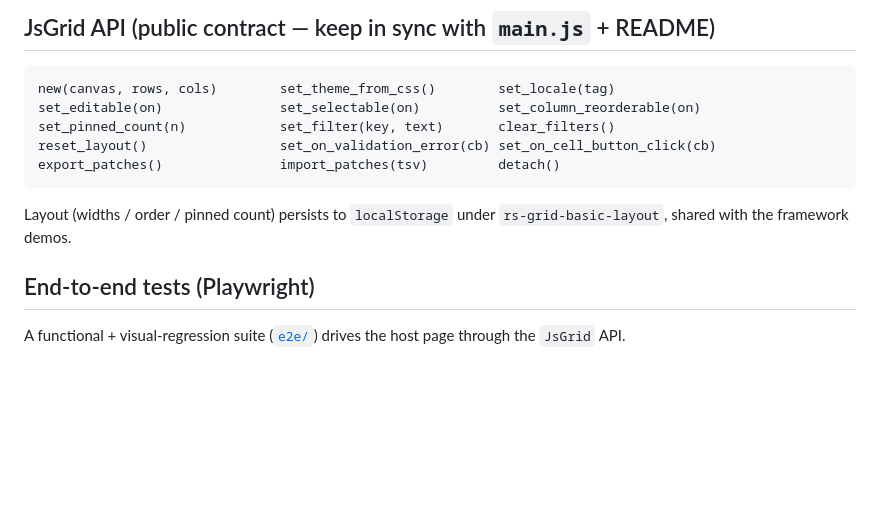
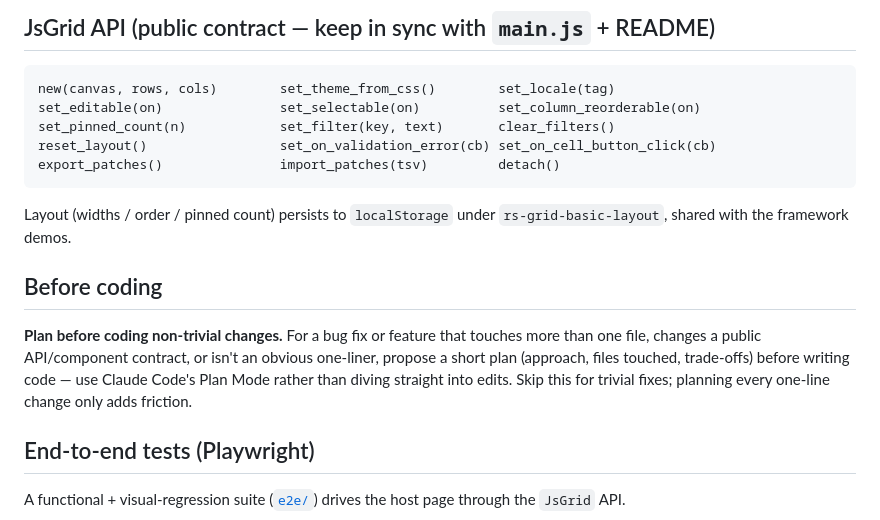
Before and after one commit to ruxelion/rs-grid-example-js, a Markdown page: AGENTS.md, the part around the change. GitHub-like rendering; blank space fills up the shorter version.

Commit message:
docs: add guidelines for planning non-trivial code changes in AGENTS.md

```diff
--- a/AGENTS.md
+++ b/AGENTS.md
@@ -26,6 +26,16 @@ export_patches()               import_patches(tsv)         detach()
 
 Layout (widths / order / pinned count) persists to `localStorage` under
 `rs-grid-basic-layout`, shared with the framework demos.
+
+## Before coding
+
+<!-- keep in sync with the "Before coding" section in every other repo's AGENTS.md -->
+**Plan before coding non-trivial changes.** For a bug fix or feature that
+touches more than one file, changes a public API/component contract, or
+isn't an obvious one-liner, propose a short plan (approach, files touched,
+trade-offs) before writing code — use Claude Code's Plan Mode rather than
+diving straight into edits. Skip this for trivial fixes; planning every
+one-line change only adds friction.
 
 ## End-to-end tests (Playwright)
 
```
